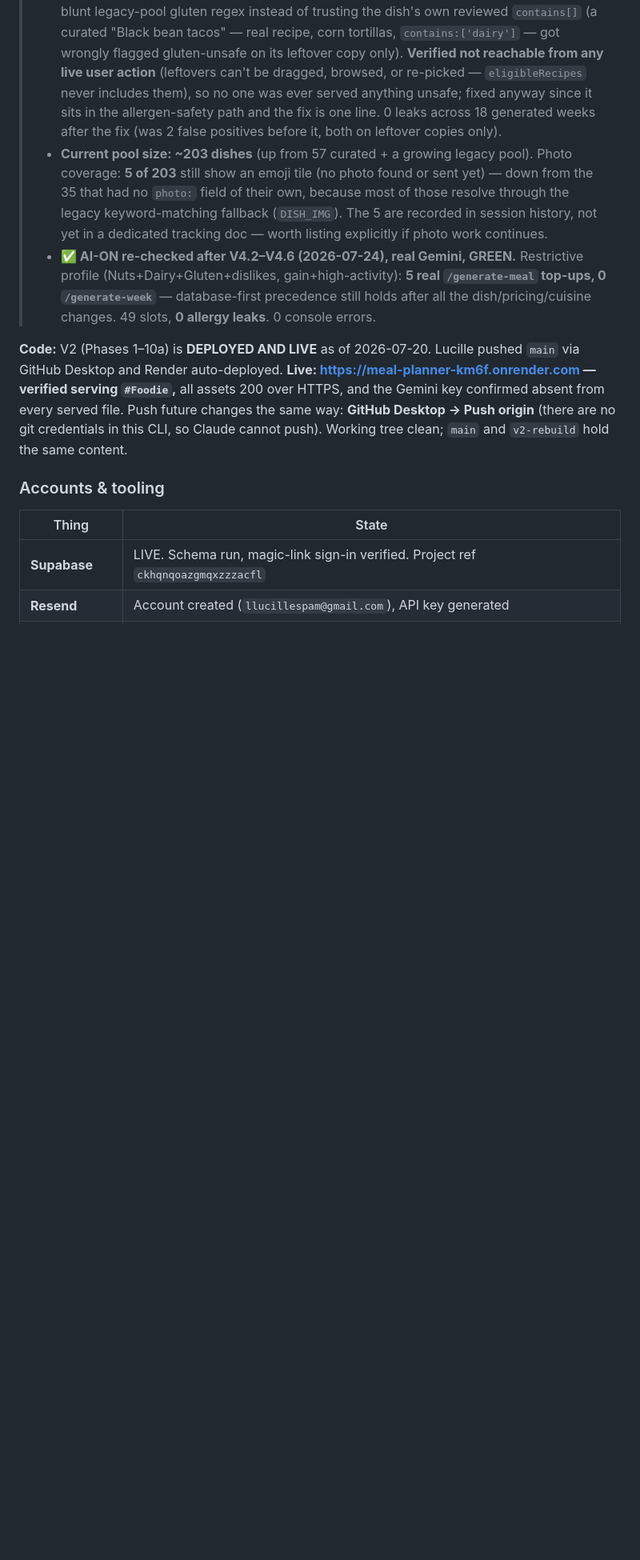
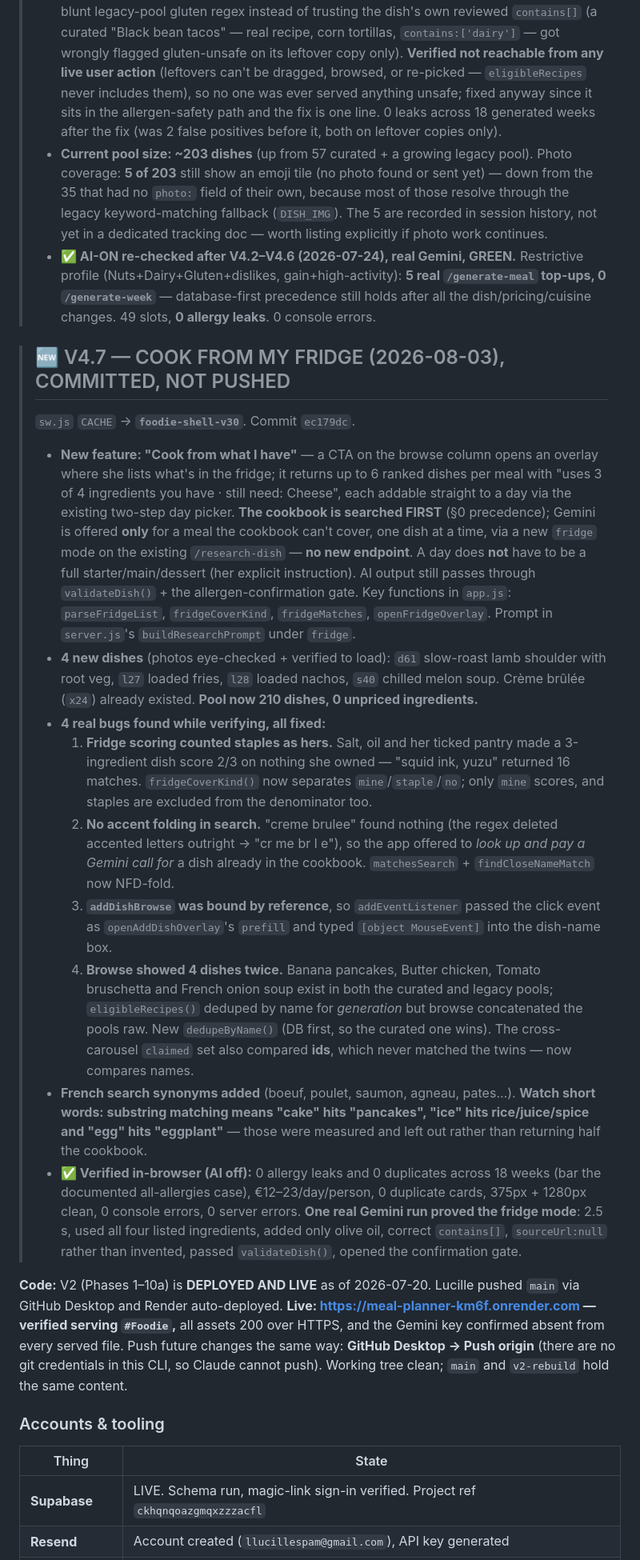
Before and after one commit to lucille12345/Meal-plan-Lucille, a Markdown page: CLAUDE.md, the part around the change. Shown at 80% size. Rendered like a GitHub page; blank space fills up the shorter version.

Commit message:
Record V4.7 (fridge feature, 4 dishes, 4 bug fixes) in project memory
Co-Authored-By: Claude <noreply@anthropic.com>

```diff
--- a/CLAUDE.md
+++ b/CLAUDE.md
@@ -199,6 +199,45 @@ leftover parameter, not the brand — leave it.
 >   (Nuts+Dairy+Gluten+dislikes, gain+high-activity): **5 real `/generate-meal` top-ups, 0
 >   `/generate-week`** — database-first precedence still holds after all the dish/pricing/cuisine
 >   changes. 49 slots, **0 allergy leaks**. 0 console errors.
+
+> ## 🆕 V4.7 — COOK FROM MY FRIDGE (2026-08-03), COMMITTED, NOT PUSHED
+> `sw.js` `CACHE` → **`foodie-shell-v30`**. Commit `ec179dc`.
+> - **New feature: "Cook from what I have"** — a CTA on the browse column opens an overlay where
+>   she lists what's in the fridge; it returns up to 6 ranked dishes per meal with "uses 3 of 4
+>   ingredients you have · still need: Cheese", each addable straight to a day via the existing
+>   two-step day picker. **The cookbook is searched FIRST** (§0 precedence); Gemini is offered
+>   **only** for a meal the cookbook can't cover, one dish at a time, via a new `fridge` mode on
+>   the existing `/research-dish` — **no new endpoint**. A day does **not** have to be a full
+>   starter/main/dessert (her explicit instruction). AI output still passes through
+>   `validateDish()` + the allergen-confirmation gate.
+>   Key functions in `app.js`: `parseFridgeList`, `fridgeCoverKind`, `fridgeMatches`,
+>   `openFridgeOverlay`. Prompt in `server.js`'s `buildResearchPrompt` under `fridge`.
+> - **4 new dishes** (photos eye-checked + verified to load): `d61` slow-roast lamb shoulder with
+>   root veg, `l27` loaded fries, `l28` loaded nachos, `s40` chilled melon soup. Crème brûlée
+>   (`x24`) already existed. **Pool now 210 dishes, 0 unpriced ingredients.**
+> - **4 real bugs found while verifying, all fixed:**
+>   1. **Fridge scoring counted staples as hers.** Salt, oil and her ticked pantry made a
+>      3-ingredient dish score 2/3 on nothing she owned — "squid ink, yuzu" returned 16 matches.
+>      `fridgeCoverKind()` now separates `mine`/`staple`/`no`; only `mine` scores, and staples are
+>      excluded from the denominator too.
+>   2. **No accent folding in search.** "creme brulee" found nothing (the regex deleted accented
+>      letters outright → "cr me br l e"), so the app offered to *look up and pay a Gemini call
+>      for* a dish already in the cookbook. `matchesSearch` + `findCloseNameMatch` now NFD-fold.
+>   3. **`addDishBrowse` was bound by reference**, so `addEventListener` passed the click event as
+>      `openAddDishOverlay`'s `prefill` and typed `[object MouseEvent]` into the dish-name box.
+>   4. **Browse showed 4 dishes twice.** Banana pancakes, Butter chicken, Tomato bruschetta and
+>      French onion soup exist in both the curated and legacy pools; `eligibleRecipes()` deduped
+>      by name for *generation* but browse concatenated the pools raw. New `dedupeByName()` (DB
+>      first, so the curated one wins). The cross-carousel `claimed` set also compared **ids**,
+>      which never matched the twins — now compares names.
+> - **French search synonyms added** (boeuf, poulet, saumon, agneau, pates…). **Watch short words:
+>   substring matching means "cake" hits "pancakes", "ice" hits rice/juice/spice and "egg" hits
+>   "eggplant"** — those were measured and left out rather than returning half the cookbook.
+> - **✅ Verified in-browser (AI off):** 0 allergy leaks and 0 duplicates across 18 weeks (bar the
+>   documented all-allergies case), €12–23/day/person, 0 duplicate cards, 375px + 1280px clean,
+>   0 console errors, 0 server errors. **One real Gemini run proved the fridge mode**: 2.5 s, used
+>   all four listed ingredients, added only olive oil, correct `contains[]`, `sourceUrl:null`
+>   rather than invented, passed `validateDish()`, opened the confirmation gate.
 
 **Code:** V2 (Phases 1–10a) is **DEPLOYED AND LIVE** as of 2026-07-20. Lucille pushed `main` via
 GitHub Desktop and Render auto-deployed.
```
